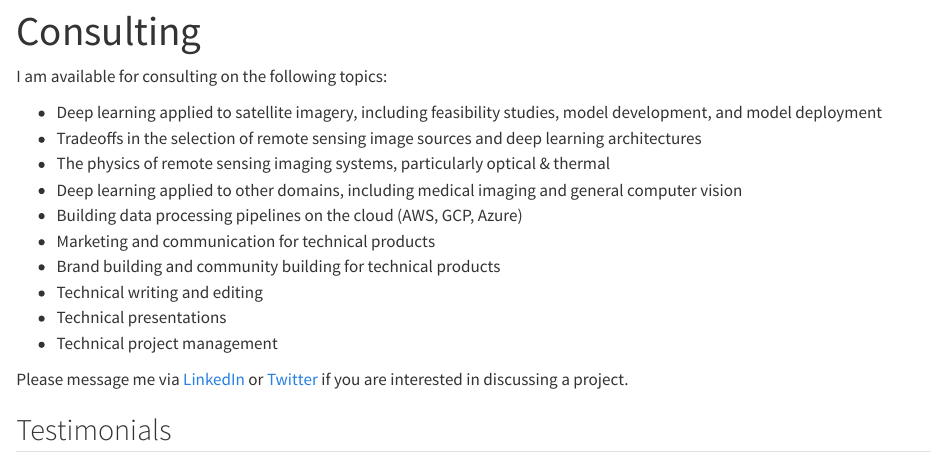
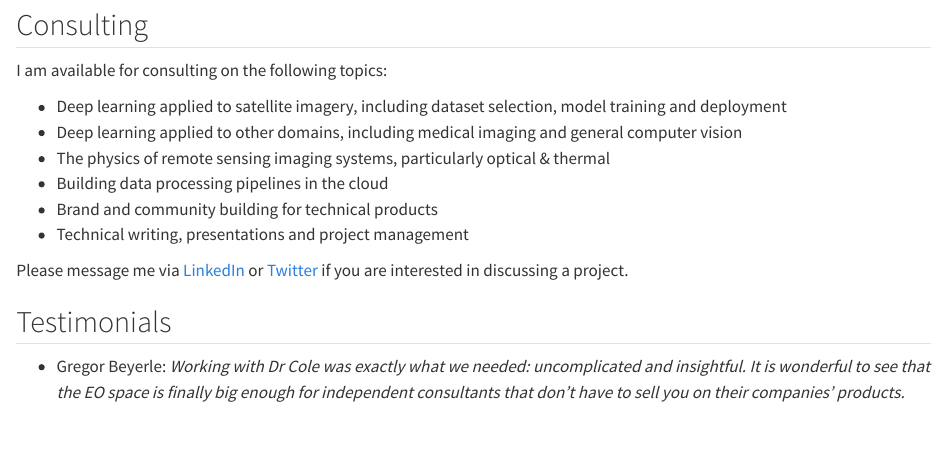
Before and after one commit to robmarkcole/personal-website, a Quarto document (consulting.qmd): the page in a window 1100 px wide, from 10 px down before the commit and from 280 px down after it, so that both start at the same text. Rendered offline with R 4.5, knitr and Pandoc in place of Quarto, with nearby package versions.

Commit message:
Update consulting.qmd

```diff
--- a/consulting.qmd
+++ b/consulting.qmd
@@ -3,17 +2,17 @@ title: "Consulting"
 ---
+
+![](robin.png){fig-align="centre"}
+
+## Consulting
 
 I am available for consulting on the following topics:
 
-- Deep learning applied to satellite imagery, including feasibility studies, model development, and model deployment
-- Tradeoffs in the selection of remote sensing image sources and deep learning architectures
+- Deep learning applied to satellite imagery, including dataset selection, model training and deployment
+- Deep learning applied to other domains, including medical imaging and general computer vision
 - The physics of remote sensing imaging systems, particularly optical & thermal
-- Deep learning applied to other domains, including medical imaging and general computer vision
-- Building data processing pipelines on the cloud (AWS, GCP, Azure)
-- Marketing and communication for technical products
-- Brand building and community building for technical products
-- Technical writing and editing
-- Technical presentations
-- Technical project management
+- Building data processing pipelines in the cloud
+- Brand and community building for technical products
+- Technical writing, presentations and project management
 
 Please message me via [LinkedIn](https://www.linkedin.com/in/robmarkcole/) or [Twitter](https://twitter.com/robmarkcole) if you are interested in discussing a project.
 
```
Also changed, not shown: consulting.qmd (1 more changed lines).
